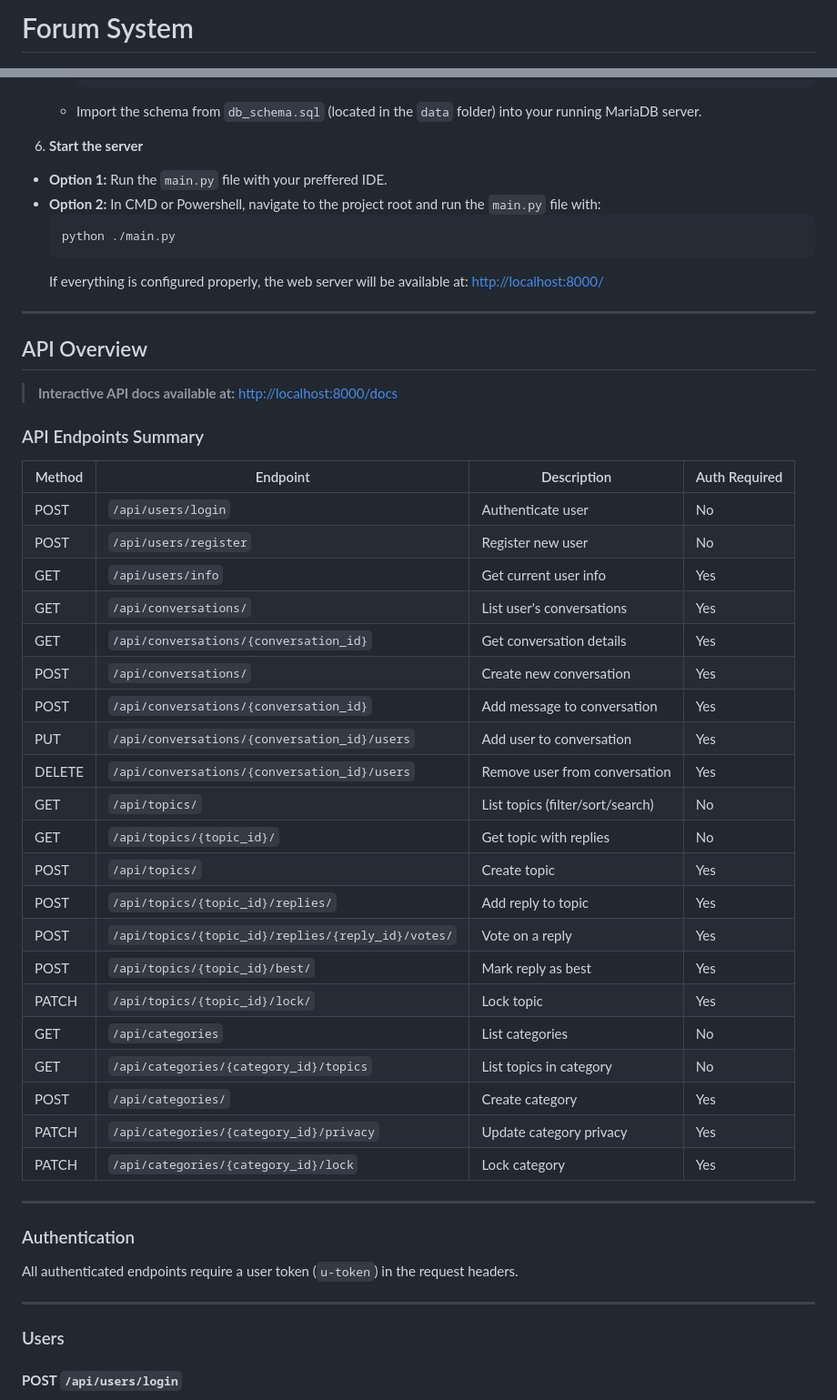
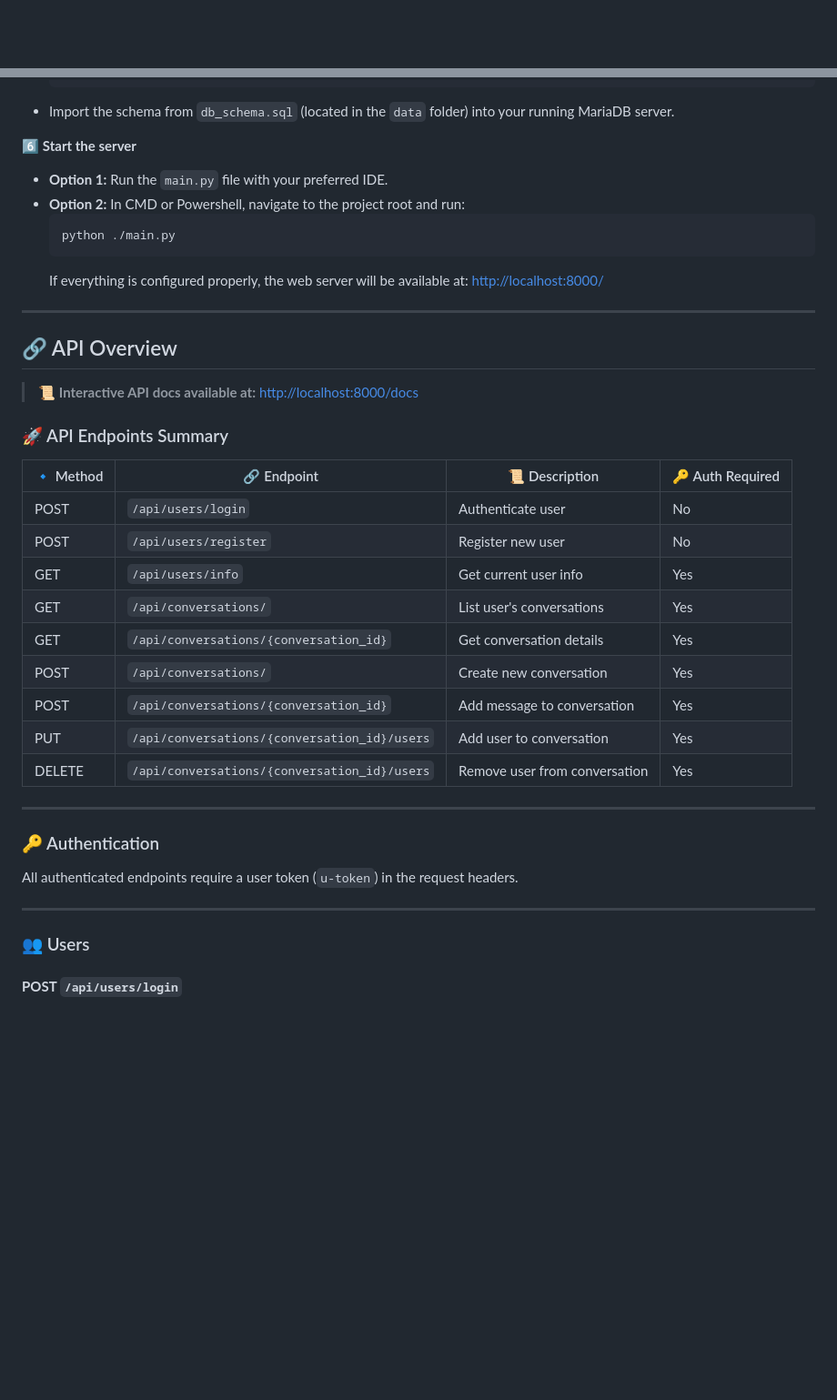
Before and after one commit to A69-PyForce/Forum-System, a Markdown page: README.md, 2 parts joined by grey strips. Shown at 91% size. Drawn GitHub-style; blank space fills up the shorter version.

````diff
--- a/README.md
+++ b/README.md
@@ -1,4 +1,2 @@
-# Forum System
-
 ![Forum System Banner](others/readme_image_header.jpg)
 
@@ -123,54 +117,43 @@ Forum-System/
 
    - Import the schema from `db_schema.sql` (located in the `data` folder) into your running MariaDB server.
 
-6. **Start the server**
-  - **Option 1:** Run the `main.py` file with your preffered IDE.
-  - **Option 2:** In CMD or Powershell, navigate to the project root and run the `main.py` file with:
-    ```sh
-    python ./main.py
-    ```
-    If everything is configured properly, the web server will be available at: [http://localhost:8000/](http://localhost:8000/)
----
-
-## API Overview
-
-> **Interactive API docs available at:** [http://localhost:8000/docs](http://localhost:8000/docs)
-
-### API Endpoints Summary
-
-| Method | Endpoint                                           | Description                      | Auth Required |
-| ------ | -------------------------------------------------- | -------------------------------- | ------------- |
-| POST   | `/api/users/login`                                 | Authenticate user                | No            |
-| POST   | `/api/users/register`                              | Register new user                | No            |
-| GET    | `/api/users/info`                                  | Get current user info            | Yes           |
-| GET    | `/api/conversations/`                              | List user's conversations        | Yes           |
-| GET    | `/api/conversations/{conversation_id}`             | Get conversation details         | Yes           |
-| POST   | `/api/conversations/`                              | Create new conversation          | Yes           |
-| POST   | `/api/conversations/{conversation_id}`             | Add message to conversation      | Yes           |
-| PUT    | `/api/conversations/{conversation_id}/users`       | Add user to conversation         | Yes           |
-| DELETE | `/api/conversations/{conversation_id}/users`       | Remove user from conversation    | Yes           |
-| GET    | `/api/topics/`                                     | List topics (filter/sort/search) | No            |
-| GET    | `/api/topics/{topic_id}/`                          | Get topic with replies           | No            |
-| POST   | `/api/topics/`                                     | Create topic                     | Yes           |
-| POST   | `/api/topics/{topic_id}/replies/`                  | Add reply to topic               | Yes           |
-| POST   | `/api/topics/{topic_id}/replies/{reply_id}/votes/` | Vote on a reply                  | Yes           |
-| POST   | `/api/topics/{topic_id}/best/`                     | Mark reply as best               | Yes           |
-| PATCH  | `/api/topics/{topic_id}/lock/`                     | Lock topic                       | Yes           |
-| GET    | `/api/categories`                                  | List categories                  | No            |
-| GET    | `/api/categories/{category_id}/topics`             | List topics in category          | No            |
-| POST   | `/api/categories/`                                 | Create category                  | Yes           |
-| PATCH  | `/api/categories/{category_id}/privacy`            | Update category privacy          | Yes           |
-| PATCH  | `/api/categories/{category_id}/lock`               | Lock category                    | Yes           |
+6️⃣ **Start the server**
+   - **Option 1:** Run the `main.py` file with your preferred IDE.
+   - **Option 2:** In CMD or Powershell, navigate to the project root and run:
+     ```sh
+     python ./main.py
+     ```
+     If everything is configured properly, the web server will be available at: [http://localhost:8000/](http://localhost:8000/)
 
 ---
 
-### Authentication
+## 🔗 API Overview
+
+> 📜 **Interactive API docs available at:** [http://localhost:8000/docs](http://localhost:8000/docs)
+
+### 🚀 API Endpoints Summary
+
+| 🔹 Method | 🔗 Endpoint                                   | 📜 Description                 | 🔑 Auth Required |
+| -------- | -------------------------------------------- | ----------------------------- | --------------- |
+| POST     | `/api/users/login`                           | Authenticate user             | No              |
+| POST     | `/api/users/register`                        | Register new user             | No              |
+| GET      | `/api/users/info`                            | Get current user info         | Yes             |
+| GET      | `/api/conversations/`                        | List user's conversations     | Yes             |
+| GET      | `/api/conversations/{conversation_id}`       | Get conversation details      | Yes             |
+| POST     | `/api/conversations/`                        | Create new conversation       | Yes             |
+| POST     | `/api/conversations/{conversation_id}`       | Add message to conversation   | Yes             |
+| PUT      | `/api/conversations/{conversation_id}/users` | Add user to conversation      | Yes             |
+| DELETE   | `/api/conversations/{conversation_id}/users` | Remove user from conversation | Yes             |
+
+---
+
+### 🔑 Authentication
 
 All authenticated endpoints require a user token (`u-token`) in the request headers.
 
 ---
 
-### Users
+### 👥 Users
 
 #### **POST** `/api/users/login`
 - **Purpose:** Authenticate an existing user.
````
Also changed, not shown: other parts of README.md (+44 -48 lines).
